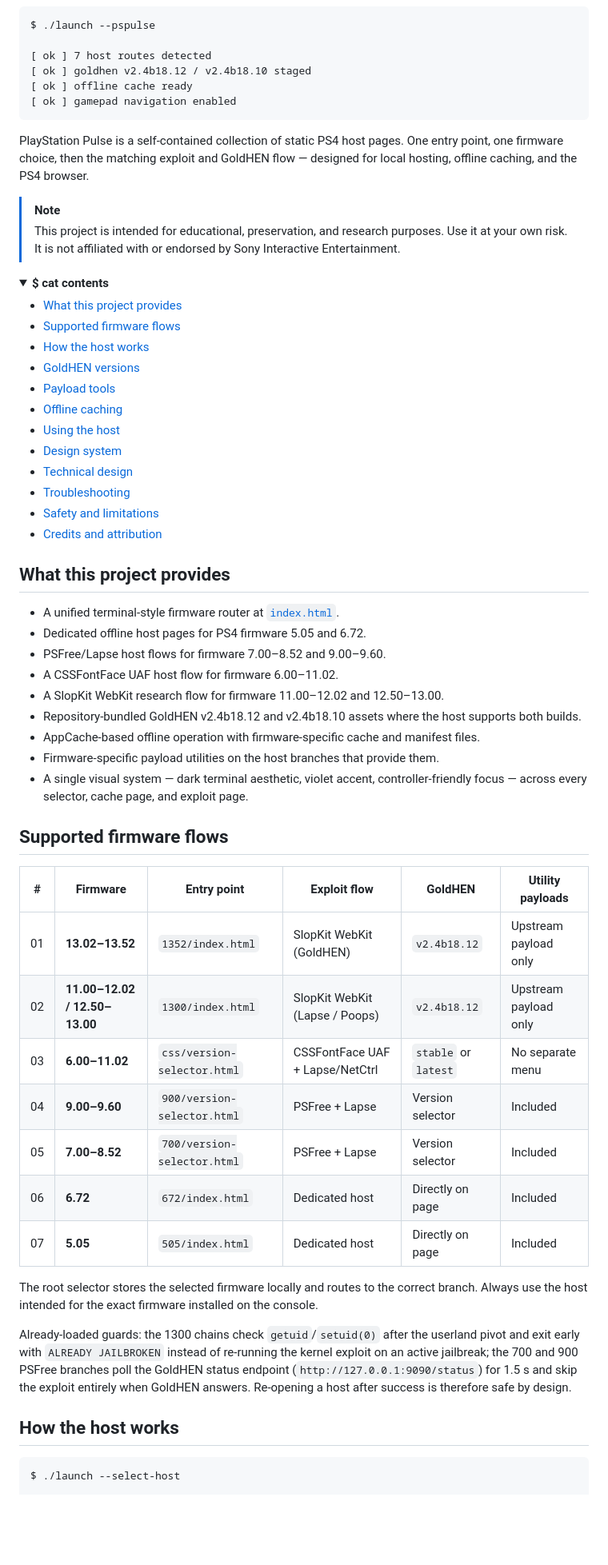
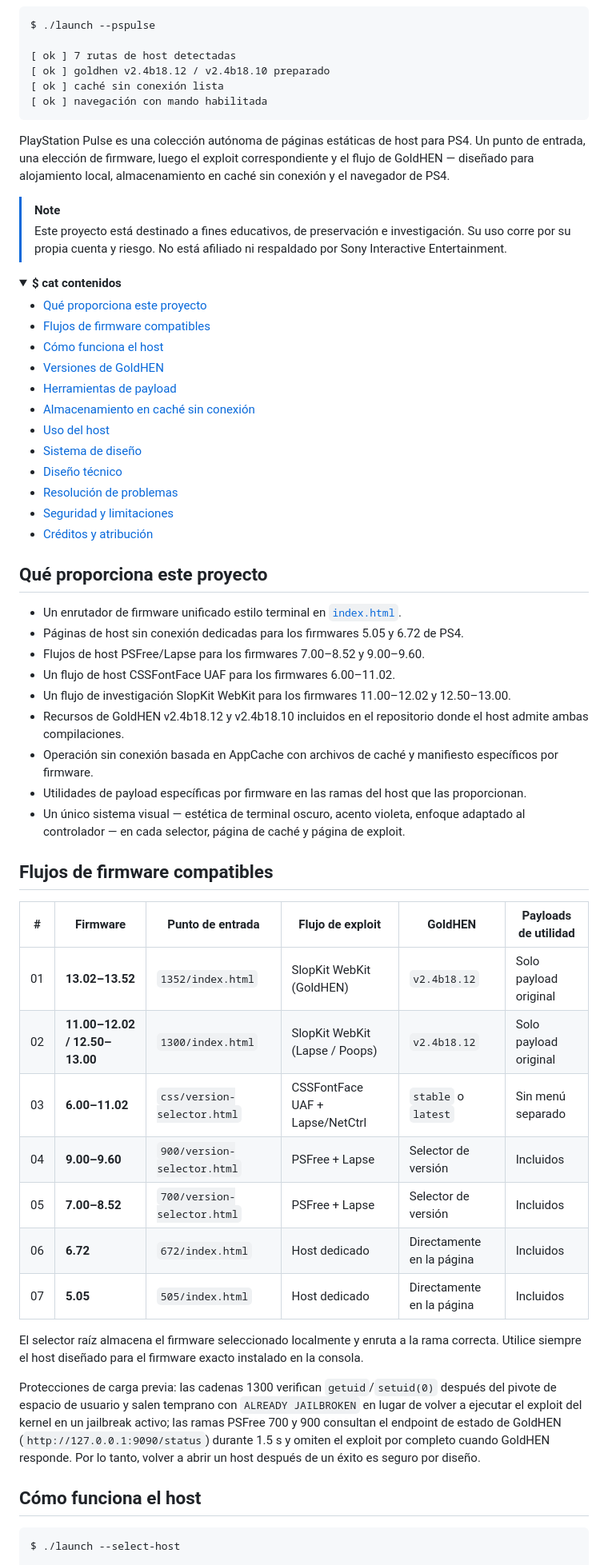
Before and after one commit to MatheoV9/minihost, a Markdown page: README.md, the part around one of its changes. Shown at 80% size. Drawn GitHub-style; folded sections open; blank space fills up the shorter version.

Commit message:
Actualizar README.md

````diff
--- a/README.md
+++ b/README.md
@@ -16,64 +16,64 @@
 ```text
 $ ./launch --pspulse
 
-[ ok ] 7 host routes detected
-[ ok ] goldhen v2.4b18.12 / v2.4b18.10 staged
-[ ok ] offline cache ready
-[ ok ] gamepad navigation enabled
+[ ok ] 7 rutas de host detectadas
+[ ok ] goldhen v2.4b18.12 / v2.4b18.10 preparado
+[ ok ] caché sin conexión lista
+[ ok ] navegación con mando habilitada
 ```
 
-PlayStation Pulse is a self-contained collection of static PS4 host pages. One entry point, one firmware choice, then the matching exploit and GoldHEN flow — designed for local hosting, offline caching, and the PS4 browser.
+PlayStation Pulse es una colección autónoma de páginas estáticas de host para PS4. Un punto de entrada, una elección de firmware, luego el exploit correspondiente y el flujo de GoldHEN — diseñado para alojamiento local, almacenamiento en caché sin conexión y el navegador de PS4.
 
 > [!NOTE]
-> This project is intended for educational, preservation, and research purposes. Use it at your own risk. It is not affiliated with or endorsed by Sony Interactive Entertainment.
+> Este proyecto está destinado a fines educativos, de preservación e investigación. Su uso corre por su propia cuenta y riesgo. No está afiliado ni respaldado por Sony Interactive Entertainment.
 
 <details>
-<summary><b>$ cat contents</b></summary>
+<summary><b>$ cat contenidos</b></summary>
 
-- [What this project provides](#what-this-project-provides)
-- [Supported firmware flows](#supported-firmware-flows)
-- [How the host works](#how-the-host-works)
-- [GoldHEN versions](#goldhen-versions)
-- [Payload tools](#payload-tools)
-- [Offline caching](#offline-caching)
-- [Using the host](#using-the-host)
-- [Design system](#design-system)
-- [Technical design](#technical-design)
-- [Troubleshooting](#troubleshooting)
-- [Safety and limitations](#safety-and-limitations)
-- [Credits and attribution](#credits-and-attribution)
+- [Qué proporciona este proyecto](#qué-proporciona-este-proyecto)
+- [Flujos de firmware compatibles](#flujos-de-firmware-compatibles)
+- [Cómo funciona el host](#cómo-funciona-el-host)
+- [Versiones de GoldHEN](#versiones-de-goldhen)
+- [Herramientas de payload](#herramientas-de-payload)
+- [Almacenamiento en caché sin conexión](#almacenamiento-en-caché-sin-conexión)
+- [Uso del host](#uso-del-host)
+- [Sistema de diseño](#sistema-de-diseño)
+- [Diseño técnico](#diseño-técnico)
+- [Resolución de problemas](#resolución-de-problemas)
+- [Seguridad y limitaciones](#seguridad-y-limitaciones)
+- [Créditos y atribución](#créditos-y-atribución)
 
 </details>
 
-## What this project provides
+## Qué proporciona este proyecto
 
-- A unified terminal-style firmware router at [`index.html`](./index.html).
-- Dedicated offline host pages for PS4 firmware 5.05 and 6.72.
-- PSFree/Lapse host flows for firmware 7.00–8.52 and 9.00–9.60.
-- A CSSFontFace UAF host flow for firmware 6.00–11.02.
-- A SlopKit WebKit research flow for firmware 11.00–12.02 and 12.50–13.00.
-- Repository-bundled GoldHEN v2.4b18.12 and v2.4b18.10 assets where the host supports both builds.
-- AppCache-based offline operation with firmware-specific cache and manifest files.
-- Firmware-specific payload utilities on the host branches that provide them.
-- A single visual system — dark terminal aesthetic, violet accent, controller-friendly focus — across every selector, cache page, and exploit page.
+- Un enrutador de firmware unificado estilo terminal en [`index.html`](./index.html).
+- Páginas de host sin conexión dedicadas para los firmwares 5.05 y 6.72 de PS4.
+- Flujos de host PSFree/Lapse para los firmwares 7.00–8.52 y 9.00–9.60.
+- Un flujo de host CSSFontFace UAF para los firmwares 6.00–11.02.
+- Un flujo de investigación SlopKit WebKit para los firmwares 11.00–12.02 y 12.50–13.00.
+- Recursos de GoldHEN v2.4b18.12 y v2.4b18.10 incluidos en el repositorio donde el host admite ambas compilaciones.
+- Operación sin conexión basada en AppCache con archivos de caché y manifiesto específicos por firmware.
+- Utilidades de payload específicas por firmware en las ramas del host que las proporcionan.
+- Un único sistema visual — estética de terminal oscuro, acento violeta, enfoque adaptado al controlador — en cada selector, página de caché y página de exploit.
 
-## Supported firmware flows
+## Flujos de firmware compatibles
 
-| # | Firmware | Entry point | Exploit flow | GoldHEN | Utility payloads |
+| # | Firmware | Punto de entrada | Flujo de exploit | GoldHEN | Payloads de utilidad |
 |---|---|---|---|---|---|
-| 01 | **13.02–13.52** | `1352/index.html` | SlopKit WebKit (GoldHEN) | `v2.4b18.12` | Upstream payload only |
-| 02 | **11.00–12.02 / 12.50–13.00** | `1300/index.html` | SlopKit WebKit (Lapse / Poops) | `v2.4b18.12` | Upstream payload only |
-| 03 | **6.00–11.02** | `css/version-selector.html` | CSSFontFace UAF + Lapse/NetCtrl | `stable` or `latest` | No separate menu |
-| 04 | **9.00–9.60** | `900/version-selector.html` | PSFree + Lapse | Version selector | Included |
-| 05 | **7.00–8.52** | `700/version-selector.html` | PSFree + Lapse | Version selector | Included |
-| 06 | **6.72** | `672/index.html` | Dedicated host | Directly on page | Included |
-| 07 | **5.05** | `505/index.html` | Dedicated host | Directly on page | Included |
+| 01 | **13.02–13.52** | `1352/index.html` | SlopKit WebKit (GoldHEN) | `v2.4b18.12` | Solo payload original |
+| 02 | **11.00–12.02 / 12.50–13.00** | `1300/index.html` | SlopKit WebKit (Lapse / Poops) | `v2.4b18.12` | Solo payload original |
+| 03 | **6.00–11.02** | `css/version-selector.html` | CSSFontFace UAF + Lapse/NetCtrl | `stable` o `latest` | Sin menú separado |
+| 04 | **9.00–9.60** | `900/version-selector.html` | PSFree + Lapse | Selector de versión | Incluidos |
+| 05 | **7.00–8.52** | `700/version-selector.html` | PSFree + Lapse | Selector de versión | Incluidos |
+| 06 | **6.72** | `672/index.html` | Host dedicado | Directamente en la página | Incluidos |
+| 07 | **5.05** | `505/index.html` | Host dedicado | Directamente en la página | Incluidos |
 
-The root selector stores the selected firmware locally and routes to the correct branch. Always use the host intended for the exact firmware installed on the console.
+El selector raíz almacena el firmware seleccionado localmente y enruta a la rama correcta. Utilice siempre el host diseñado para el firmware exacto instalado en la consola.
 
-Already-loaded guards: the 1300 chains check `getuid`/`setuid(0)` after the userland pivot and exit early with `ALREADY JAILBROKEN` instead of re-running the kernel exploit on an active jailbreak; the 700 and 900 PSFree branches poll the GoldHEN status endpoint (`http://127.0.0.1:9090/status`) for 1.5 s and skip the exploit entirely when GoldHEN answers. Re-opening a host after success is therefore safe by design.
+Protecciones de carga previa: las cadenas 1300 verifican `getuid`/`setuid(0)` después del pivote de espacio de usuario y salen temprano con `ALREADY JAILBROKEN` en lugar de volver a ejecutar el exploit del kernel en un jailbreak activo; las ramas PSFree 700 y 900 consultan el endpoint de estado de GoldHEN (`http://127.0.0.1:9090/status`) durante 1.5 s y omiten el exploit por completo cuando GoldHEN responde. Por lo tanto, volver a abrir un host después de un éxito es seguro por diseño.
 
-## How the host works
+## Cómo funciona el host
 
 ```text
 $ ./launch --select-host
````
Also changed, not shown: other parts of README.md (+118 -118 lines).
